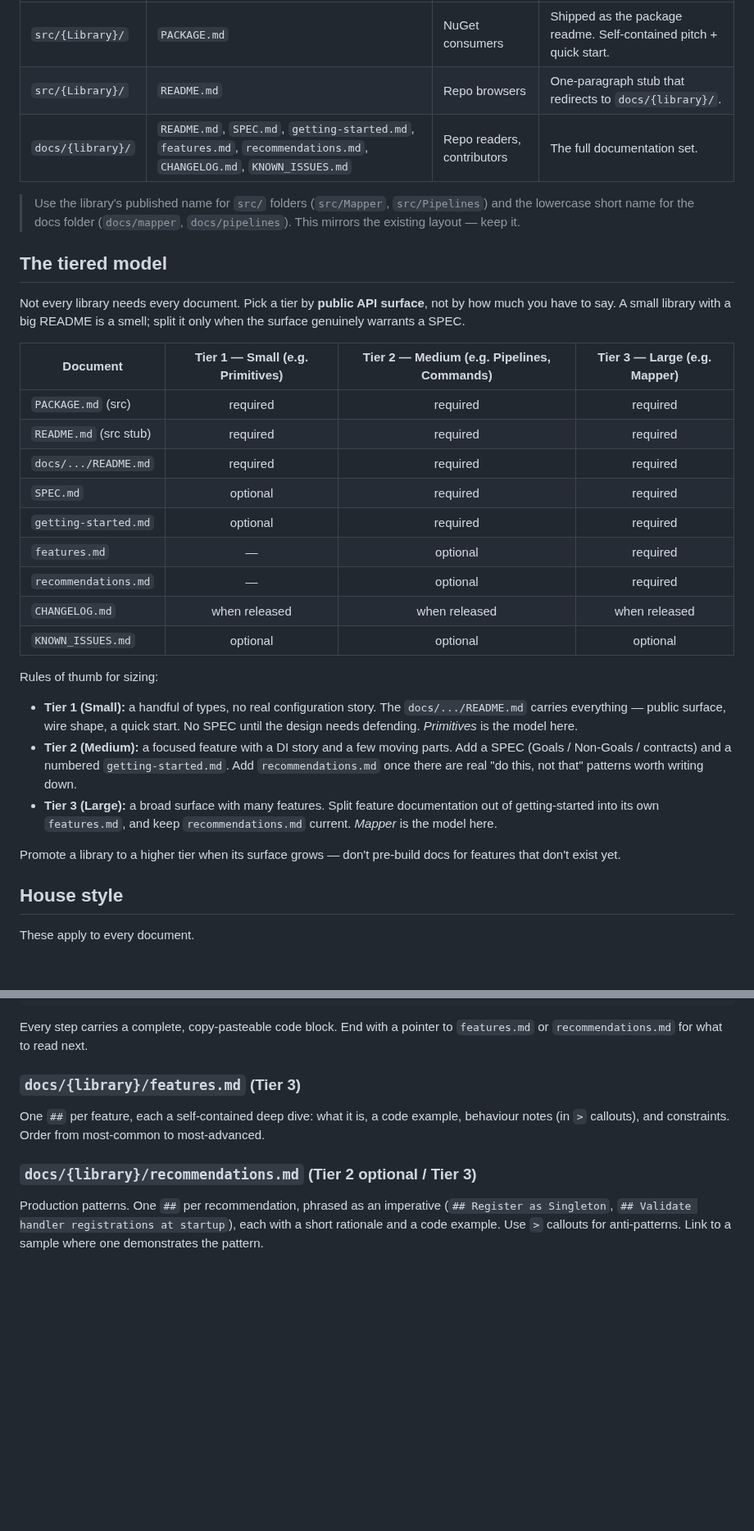
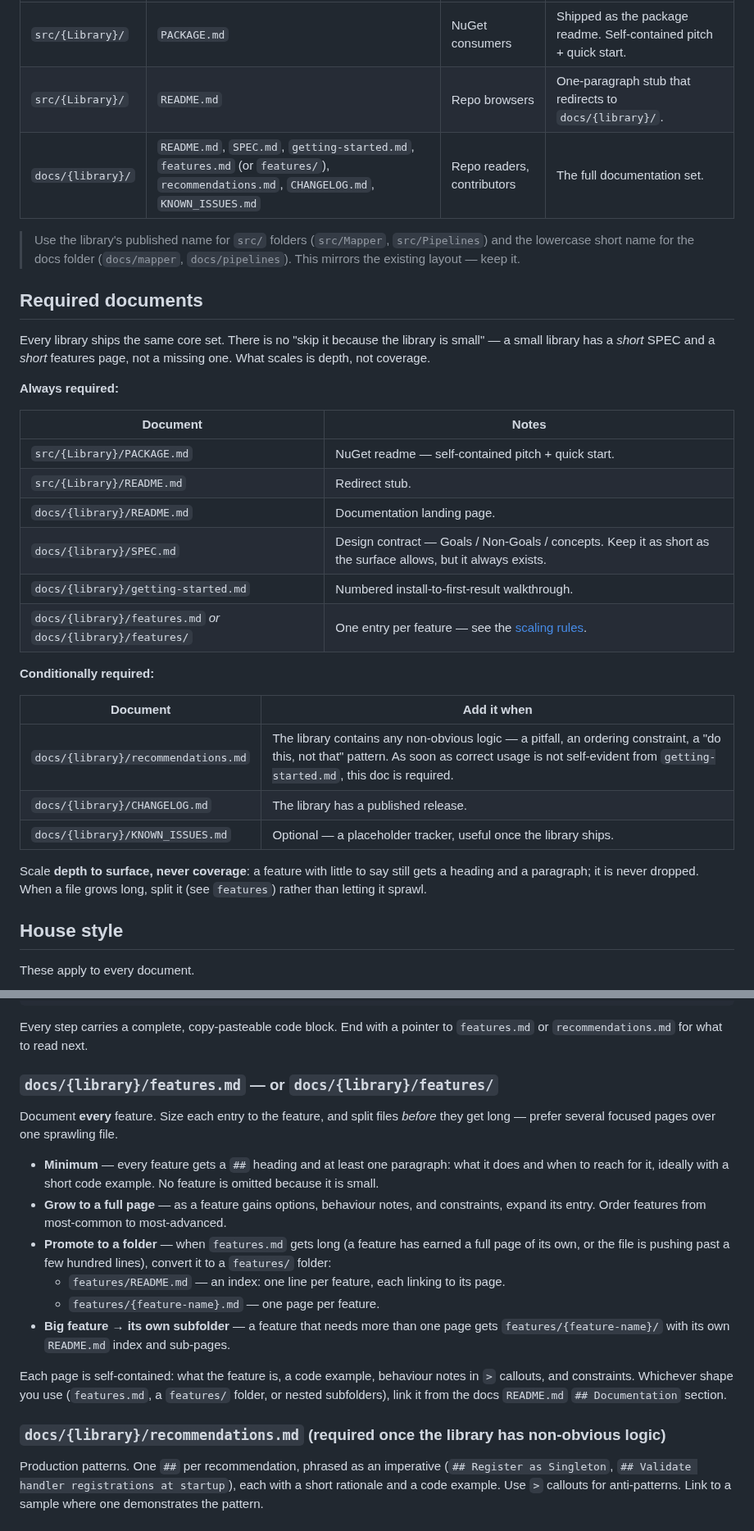
Before and after one commit to ArchPillar/extensions, a Markdown page: docs/authoring/documentation-guide.md, 2 parts joined by grey strips. Shown at 82% size. Drawn GitHub-style; blank space fills up the shorter version.

Commit message:
Make core docs mandatory; scale features by size
Replace the tiered doc model with a mandatory core set per the project
owner's direction:

- README, SPEC, getting-started, and features are now required for every
  library, regardless of surface size — depth scales, coverage does not.
- features documents every feature (minimum: a heading plus a paragraph)
  and grows with the feature: paragraph -> full page -> a features/ folder
  with a page per feature -> a per-feature subfolder for large features.
  Split long files rather than letting them sprawl.
- recommendations is required as soon as the library contains non-obvious
  logic, a pitfall, or an ordering constraint.

Update skeletons and the review checklist to match.

```diff
--- a/docs/authoring/documentation-guide.md
+++ b/docs/authoring/documentation-guide.md
@@ -23,44 +23,40 @@ Each library has two homes for prose, with no overlap in responsibility:
 |----------|---------|----------|---------|
 | `src/{Library}/` | `PACKAGE.md` | NuGet consumers | Shipped as the package readme. Self-contained pitch + quick start. |
 | `src/{Library}/` | `README.md` | Repo browsers | One-paragraph stub that redirects to `docs/{library}/`. |
-| `docs/{library}/` | `README.md`, `SPEC.md`, `getting-started.md`, `features.md`, `recommendations.md`, `CHANGELOG.md`, `KNOWN_ISSUES.md` | Repo readers, contributors | The full documentation set. |
+| `docs/{library}/` | `README.md`, `SPEC.md`, `getting-started.md`, `features.md` (or `features/`), `recommendations.md`, `CHANGELOG.md`, `KNOWN_ISSUES.md` | Repo readers, contributors | The full documentation set. |
 
 > Use the library's published name for `src/` folders (`src/Mapper`,
 > `src/Pipelines`) and the lowercase short name for the docs folder
 > (`docs/mapper`, `docs/pipelines`). This mirrors the existing layout — keep it.
 
-## The tiered model
+## Required documents
 
-Not every library needs every document. Pick a tier by **public API surface**, not by how
-much you have to say. A small library with a big README is a smell; split it only when the
-surface genuinely warrants a SPEC.
+Every library ships the same core set. There is no "skip it because the library is small" —
+a small library has a *short* SPEC and a *short* features page, not a missing one. What scales
+is depth, not coverage.
 
-| Document | Tier 1 — Small (e.g. Primitives) | Tier 2 — Medium (e.g. Pipelines, Commands) | Tier 3 — Large (e.g. Mapper) |
-|----------|:--:|:--:|:--:|
-| `PACKAGE.md` (src) | required | required | required |
-| `README.md` (src stub) | required | required | required |
-| `docs/.../README.md` | required | required | required |
-| `SPEC.md` | optional | required | required |
-| `getting-started.md` | optional | required | required |
-| `features.md` | — | optional | required |
-| `recommendations.md` | — | optional | required |
-| `CHANGELOG.md` | when released | when released | when released |
-| `KNOWN_ISSUES.md` | optional | optional | optional |
+**Always required:**
 
-Rules of thumb for sizing:
+| Document | Notes |
+|----------|-------|
+| `src/{Library}/PACKAGE.md` | NuGet readme — self-contained pitch + quick start. |
+| `src/{Library}/README.md` | Redirect stub. |
+| `docs/{library}/README.md` | Documentation landing page. |
+| `docs/{library}/SPEC.md` | Design contract — Goals / Non-Goals / concepts. Keep it as short as the surface allows, but it always exists. |
+| `docs/{library}/getting-started.md` | Numbered install-to-first-result walkthrough. |
+| `docs/{library}/features.md` *or* `docs/{library}/features/` | One entry per feature — see the [scaling rules](#docslibraryfeaturesmd--or-docslibraryfeatures). |
 
-- **Tier 1 (Small):** a handful of types, no real configuration story. The `docs/.../README.md`
-  carries everything — public surface, wire shape, a quick start. No SPEC until the design
-  needs defending. *Primitives* is the model here.
-- **Tier 2 (Medium):** a focused feature with a DI story and a few moving parts. Add a SPEC
-  (Goals / Non-Goals / contracts) and a numbered `getting-started.md`. Add `recommendations.md`
-  once there are real "do this, not that" patterns worth writing down.
-- **Tier 3 (Large):** a broad surface with many features. Split feature documentation out of
-  getting-started into its own `features.md`, and keep `recommendations.md` current. *Mapper*
-  is the model here.
+**Conditionally required:**
 
-Promote a library to a higher tier when its surface grows — don't pre-build docs for features
-that don't exist yet.
+| Document | Add it when |
+|----------|-------------|
+| `docs/{library}/recommendations.md` | The library contains any non-obvious logic — a pitfall, an ordering constraint, a "do this, not that" pattern. As soon as correct usage is not self-evident from `getting-started.md`, this doc is required. |
+| `docs/{library}/CHANGELOG.md` | The library has a published release. |
+| `docs/{library}/KNOWN_ISSUES.md` | Optional — a placeholder tracker, useful once the library ships. |
+
+Scale **depth to surface, never coverage**: a feature with little to say still gets a heading
+and a paragraph; it is never dropped. When a file grows long, split it (see `features`) rather
+than letting it sprawl.
 
 ## House style
 
@@ -175,12 +172,29 @@ the easiest for a reader to follow.
 Every step carries a complete, copy-pasteable code block. End with a pointer to `features.md`
 or `recommendations.md` for what to read next.
 
-### `docs/{library}/features.md` (Tier 3)
+### `docs/{library}/features.md` — or `docs/{library}/features/`
 
-One `##` per feature, each a self-contained deep dive: what it is, a code example, behaviour
-notes (in `>` callouts), and constraints. Order from most-common to most-advanced.
+Document **every** feature. Size each entry to the feature, and split files *before* they get
+long — prefer several focused pages over one sprawling file.
 
-### `docs/{library}/recommendations.md` (Tier 2 optional / Tier 3)
+- **Minimum** — every feature gets a `##` heading and at least one paragraph: what it does and
+  when to reach for it, ideally with a short code example. No feature is omitted because it is
+  small.
+- **Grow to a full page** — as a feature gains options, behaviour notes, and constraints,
+  expand its entry. Order features from most-common to most-advanced.
+- **Promote to a folder** — when `features.md` gets long (a feature has earned a full page of
+  its own, or the file is pushing past a few hundred lines), convert it to a `features/`
+  folder:
+  - `features/README.md` — an index: one line per feature, each linking to its page.
+  - `features/{feature-name}.md` — one page per feature.
+- **Big feature → its own subfolder** — a feature that needs more than one page gets
+  `features/{feature-name}/` with its own `README.md` index and sub-pages.
+
+Each page is self-contained: what the feature is, a code example, behaviour notes in `>`
+callouts, and constraints. Whichever shape you use (`features.md`, a `features/` folder, or
+nested subfolders), link it from the docs `README.md` `## Documentation` section.
+
+### `docs/{library}/recommendations.md` (required once the library has non-obvious logic)
 
 Production patterns. One `##` per recommendation, phrased as an imperative
 (`## Register as Singleton`, `## Validate handler registrations at startup`), each with a short
```
Also changed, not shown: other parts of docs/authoring/documentation-guide.md (+15 -10 lines).
